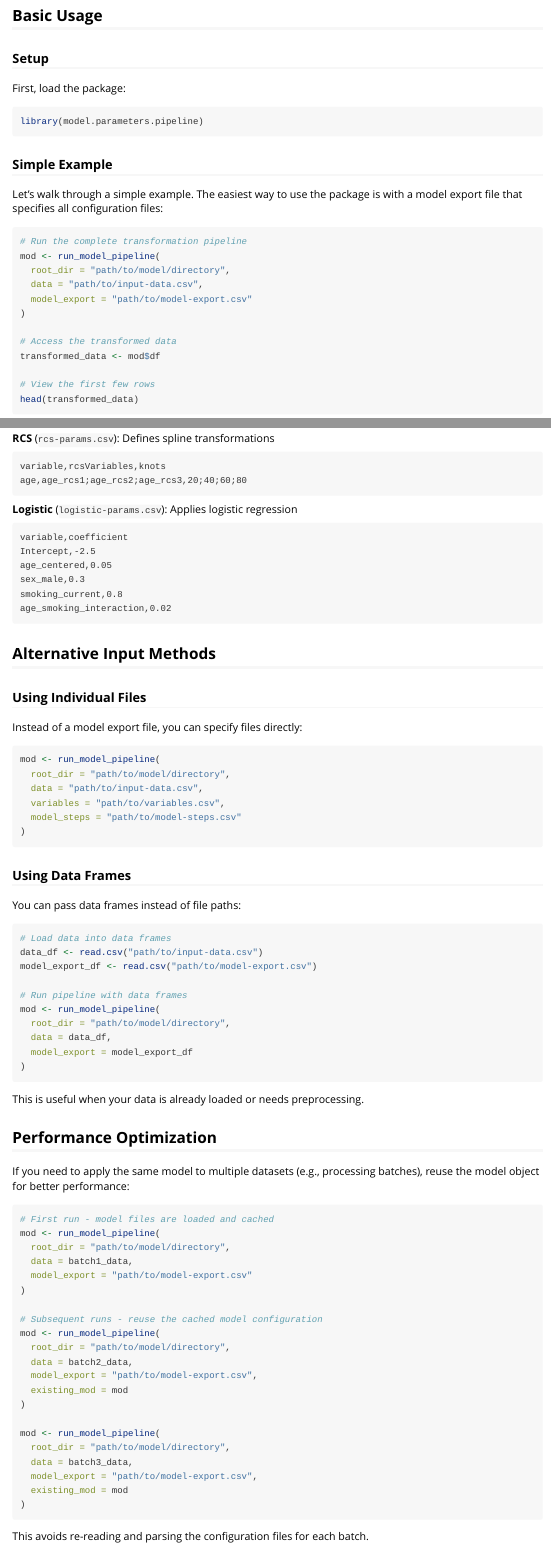
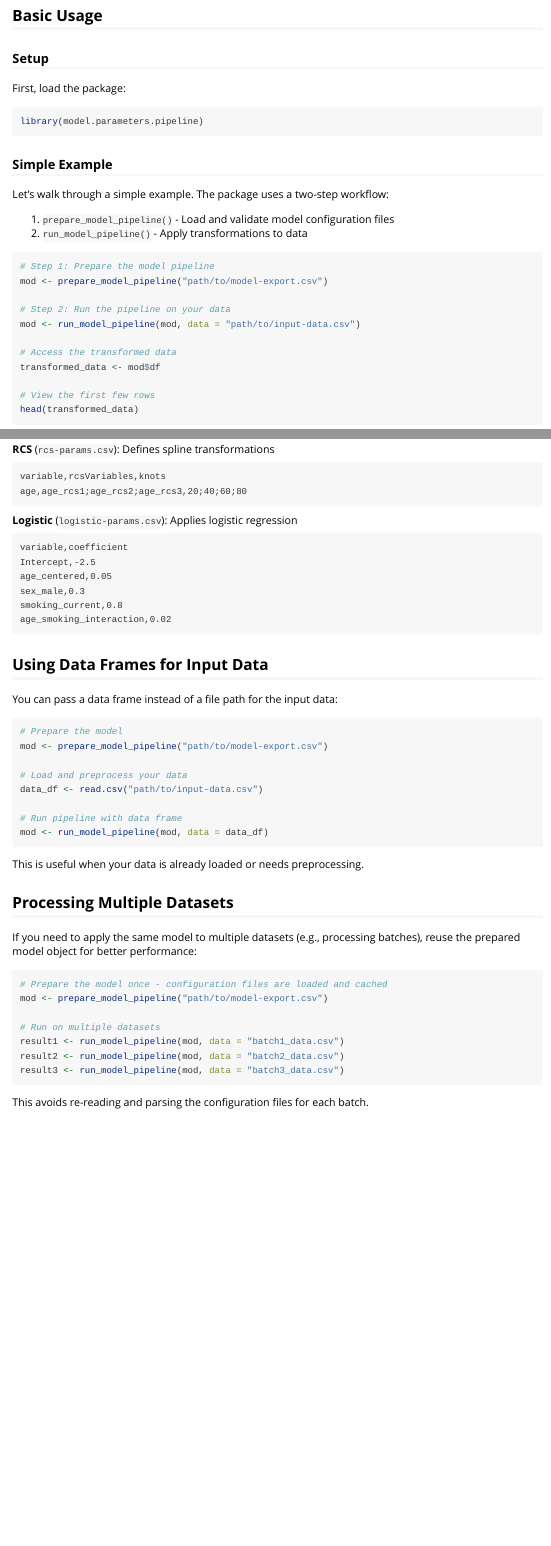
Before and after one commit to Big-Life-Lab/model-parameters-pipeline, an R Markdown document (vignettes/introduction.Rmd): the page in a window 1100 px wide, from 1060 px down, and a second part further down, joined at a grey line. Rendered offline with R 4.5, knitr and Pandoc, with nearby package versions.

Commit message:
Replaced run_model_pipeline with two-steps: prepare_model_pipeline and run_model_pipeline

````diff
--- a/R/model_parameters_pipeline.R
+++ b/R/model_parameters_pipeline.R
@@ -1,84 +1,103 @@
-#' @title Model Parameters Pipeline
+#' Model Parameters Pipeline
 #'
-#' @description
-#' This file implements a pipeline for applying model parameter
-#' transformations to data. The pipeline supports multiple
-#' transformation steps including centering, dummy coding, interactions,
-#' restricted cubic splines (RCS), and logistic regression, as defined
-#' in the Model Parameters repository.
+#' This module provides functions to prepare and run a model parameters
+#' pipeline for applying sequential data transformations as defined by the
+#' Model Parameters specification developed by Big Life Lab.
 #'
-#' Transformation step functions are defined in separate source files
-#' in the R/ directory and are automatically loaded.
+#' @section Workflow:
+#' The typical workflow involves two steps:
+#' \enumerate{
+#'   \item \code{prepare_model_pipeline()}: Load and validate model configuration
+#'   \item \code{run_model_pipeline()}: Apply transformations to data
+#' }
+#'
+#' @section Required Files:
+#' The pipeline requires the following CSV files:
+#' \describe{
+#'   \item{Model Export}{Points to variables and model-steps files
+#'     (columns: fileType, filePath)}
+#'   \item{Variables}{Lists predictor variables (columns: variable, role)}
+#'   \item{Model Steps}{Defines transformation sequence
+#'     (columns: step, filePath)}
+#'   \item{Step Parameter Files}{Define parameters for each transformation step}
+#' }
 #'
 #' @examples
 #' \dontrun{
-#' # Using a model export file that specifies all required files
-#' mod <- run_model_pipeline(
-#'   root_dir = "path/to/model/directory",
-#'   data = "path/to/input-data.csv",
-#'   model_export = "path/to/model-export.csv"
-#' )
-#'
-#' # Using individual specification files
-#' mod <- run_model_pipeline(
-#'   root_dir = "path/to/model/directory",
-#'   data = "path/to/input-data.csv",
-#'   variables = "path/to/variables.csv",
-#'   model_steps = "path/to/model-steps.csv"
-#' )
-#'
-#' # Using data frames instead of file paths
-#' mod <- run_model_pipeline(
-#'   root_dir = "path/to/model/directory",
-#'   data = data_df,
-#'   model_export = model_export_df
-#' )
-#'
-#' # Reusing an existing model object for better performance
-#' mod <- run_model_pipeline(
-#'   root_dir = "path/to/model/directory",
-#'   data = new_data,
-#'   model_export = "path/to/model-export.csv",
-#'   existing_mod = mod
-#' )
+#' # Basic usage
+#' mod <- prepare_model_pipeline("path/to/model-export.csv")
+#' mod <- run_model_pipeline(mod, data = "path/to/input-data.csv")
 #'
 #' # Access transformed data
 #' transformed_data <- mod$df
+#'
+#' # Processing multiple datasets with the same model
+#' mod <- prepare_model_pipeline("path/to/model-export.csv")
+#' for (data_file in data_files) {
+#'   result <- run_model_pipeline(mod, data = data_file)
+#'   # Process result$df
 #' }
-#' @noRd
+#'
+#' # Pass a data frame to run_model_pipeline
+#' input_data <- read.csv("path/to/input-data.csv")
+#' mod <- run_model_pipeline(mod, data = input_data)
+#'
+#' # Extract logistic predictions (if model includes logistic step)
+#' predictions <- mod$df[, grep("^logistic_", names(mod$df))]
+#' }
+#'
+#' @seealso
+#' \itemize{
+#'   \item \href{https://github.com/Big-Life-Lab/model-parameters}{Model Parameters Specification}
+#'   \item \href{https://big-life-lab.github.io/model-parameters/5-reference.html}{Model Parameters Reference Documentation}
+#' }
+#'
 #' @name model_parameters_pipeline
+#' @docType package
 NULL
 
 library(stringr)
 
-#' Run Model Parameters Pipeline
+#' Prepare Model Pipeline
 #'
-#' Executes the complete model parameters transformation pipeline, applying
-#' sequential steps (center, dummy, interaction, rcs, logistic) to input
-#' data.
+#' Loads and validates model configuration files, preparing the pipeline for
+#' execution. This function reads the model export file, variables file, and
+#' model steps file, and preloads all transformation parameter files into
+#' a cached model object.
 #'
-#' @param root_dir Root directory for model parameter files. This is only
-#'   used when loading the step files found in the model steps specification.
-#'   The other parameters to this function must include the full path
-#'   location (ie. data, model_export, variables, and model_steps)
-#' @param data Input data (file path or data frame)
-#' @param model_export Model export specification (file path or data frame)
-#' @param variables Variables specification (file path or data frame)
-#' @param model_steps Model steps specification (file path or data frame)
-#' @param existing_mod Existing model object to reuse (for performance
-#'   optimization)
-#' @return Model object with transformed data in `$df` component
+#' @param model_export A file path (character) to a model export CSV file.
+#'   The model export must contain columns 'fileType' and 'filePath' that
+#'   specify the locations of the variables and model-steps files. The
+#'   directory containing the model export file is used as the root
+#'   directory for resolving relative file paths found within the
+#'   model-steps file.
+#'
+#' @return A model object (list) containing:
+#' \describe{
+#'   \item{root_dir}{The root directory used for resolving file paths
+#'     (derived from the model export file location)}
+#'   \item{model_export}{The model export data frame}
+#'   \item{variables}{The variables data frame}
+#'   \item{model_steps}{The model steps data frame}
+#'   \item{predictor_variables}{Character vector of predictor variable names}
+#'   \item{files}{Named list of cached file contents}
+#' }
+#'
+#' @examples
+#' \dontrun{
+#' mod <- prepare_model_pipeline("path/to/model-export.csv")
+#' }
+#'
+#' @seealso \code{\link{run_model_pipeline}} to execute the pipeline
 #' @export
-run_model_pipeline <- function(root_dir = NULL,
-                               data = NULL,
-                               model_export = NULL,
-                               variables = NULL,
-                               model_steps = NULL,
-                               existing_mod = NULL) {
-  mod <- .prepare_pipeline(
-    root_dir = root_dir,
-    data = data,
-    model_export = model_export,
-    variables = variables,
-    model_steps = model_steps,
-    existing_mod = existing_mod
+prepare_model_pipeline <- function(model_export) {
+  mod <- list()
+
+  # Get the root dir from the model_export path
+  mod$root_dir <- normalizePath(dirname(model_export))
+
+  # Load and validate model export file
+  mod <- .add_file(mod, model_export)
+  mod$model_export <- .get_file(mod, model_export)
+  .verify_columns(
+    mod$model_export,
@@ -85,2 +107,15 @@ run_model_pipeline <- function(root_dir = NULL,
   )
-  mod <- .run_pipeline_steps(mod)
+
+  # Get the variables and model_steps files from the model export
+  variables_file <-
+    mod$model_export[mod$model_export$fileType == "variables", ][["filePath"]]
+  variables_file <- file.path(mod$root_dir, variables_file)
+  model_steps_file <-
+    mod$model_export[mod$model_export$fileType == "model-steps", ][["filePath"]]
+  model_steps_file <- file.path(mod$root_dir, model_steps_file)
+
+  # Load and validate variables
+  mod <- .add_file(mod, variables_file)
+  mod$variables <- .get_file(mod, variables_file)
+  .verify_columns(
+    mod$variables,
@@ -87,97 +128,83 @@ run_model_pipeline <- function(root_dir = NULL,
+  mod <- .add_file(mod, model_steps_file)
+  mod$model_steps <- .get_file(mod, model_steps_file)
+  .verify_columns(
+    mod$model_steps,
+    c("step", "filePath"),
+    "model steps file",
+    NULL
+  )
+
+  # Get predictors variables
+  mod$predictor_variables <- mod$variables[
+    mod$variables$role == "Predictor", "variable"
+  ]
+
+  # Preload all files in the model steps
+  for (i in seq_len(nrow(mod$model_steps))) {
+    step <- mod$model_steps[i, ]
+
+    file_path <- step$filePath
+    if (is.null(file_path) || stringr::str_length(file_path) == 0) {
+      next
+    }
+    file_path <- file.path(mod$root_dir, file_path)
+
+    mod <- .add_file(mod, file_path)
+  }
 
   mod
 }
 
-#' Prepare Model Pipeline
+#' Run Model Pipeline
 #'
-#' Internal function that initializes the model object, loads required files,
-#' and prepares data by selecting predictor variables.
+#' Executes the transformation pipeline on input data. Applies each
+#' transformation step defined in the model steps file in sequence,
+#' modifying the data accordingly.
 #'
-#' @param root_dir Root directory for model parameter files
-#' @param data Input data (file path or data frame)
-#' @param model_export Model export specification (file path or data frame)
-#' @param variables Variables specification (file path or data frame)
-#' @param model_steps Model steps specification (file path or data frame)
-#' @param existing_mod Existing model object to reuse
-#' @return Initialized model object with data and model steps
-#' @keywords internal
-.prepare_pipeline <- function(root_dir,
-                              data,
-                              model_export,
-                              variables = NULL,
-                              model_steps = NULL,
-                              existing_mod = NULL) {
-  # These are the file names to load, if the parameters are not dataframes
-  model_export_file <- if (is.character(model_export)) model_export
-  variables_file <- if (is.character(variables)) variables
-  model_steps_file <- if (is.character(model_steps)) model_steps
-
-  root_dir <- normalizePath(root_dir)
-
-  if (is.null(existing_mod)) {
-    mod <- list(
-      files = list() # File cache
-    )
-  } else {
-    mod <- existing_mod
-  }
-  mod$root_dir <- root_dir
-
-  # Load files if required
-  if (is.character(model_export_file)) {
-    mod <- .add_file(mod, model_export_file)
-    model_export <- .get_file(mod, model_export_file)
-  }
+#' @param mod A model object created by \code{\link{prepare_model_pipeline}}.
+#' @param data Either a file path (character) to a CSV file containing the
+#'   input data, or a data frame. The data must contain all columns specified
+#'   as predictors in the variables file.
+#'
+#' @return The model object with the transformed data added. The transformed
+#'   data is accessible via \code{mod$df}. This data frame contains:
+#' \itemize{
+#'   \item Original predictor columns from the input data
+#'   \item New columns created by each transformation step (e.g., centered
+#'     variables, dummy variables, interaction terms, spline terms)
+#'   \item If a logistic step is included, a column named \code{logistic_N}
+#'     (where N is a positive integer) containing the predicted probabilities
+#' }
+#'
+#' @examples
+#' \dontrun{
+#' # Prepare and run pipeline
+#' mod <- prepare_model_pipeline("path/to/model-export.csv")
+#' mod <- run_model_pipeline(mod, data = "path/to/input-data.csv")
+#'
+#' # Access results
+#' head(mod$df)
+#'
+#' # Extract predictions from logistic step
+#' predictions <- mod$df[, grep("^logistic_", names(mod$df))]
+#'
+#' # Run on data frame
+#' input_df <- read.csv("path/to/data.csv")
+#' mod <- run_model_pipeline(mod, data = input_df)
+#' }
+#'
+#' @seealso \code{\link{prepare_model_pipeline}} to prepare the model object
+#' @export
+run_model_pipeline <- function(mod, data) {
+  # Load data if it is a file
   if (is.character(data)) {
     mod <- .add_file(mod, data)
     data <- .get_file(mod, data)
   }
-  if (is.character(variables_file)) {
-    mod <- .add_file(mod, variables_file)
-    variables <- .get_file(mod, variables_file)
-  }
-  if (is.character(model_steps_file)) {
-    mod <- .add_file(mod, model_steps_file)
-    model_steps <- .get_file(mod, model_steps_file)
-  }
-
-  # Load all data files specified in the model export file (ie. variables
-  # and model_steps)
-  if (!is.null(model_export)) {
-    .verify_columns(
-      model_export,
-      c("fileType", "filePath"),
-      "model export file",
-      model_export_file
-    )
-
-    # Get the variables and model_steps paths
-    variables_file <-
-      model_export[model_export$fileType == "variables", ][["filePath"]]
-    variables_file <- file.path(mod$root_dir, variables_file)
-    model_steps_file <-
-      model_export[model_export$fileType == "model-steps", ][["filePath"]]
-    model_steps_file <- file.path(mod$root_dir, model_steps_file)
-
-    # Load variables and model_steps
-    mod <- .add_file(mod, variables_file)
-    variables <- .get_file(mod, variables_file)
-    mod <- .add_file(mod, model_steps_file)
-    model_steps <- .get_file(mod, model_steps_file)
-  }
-
-  # Prepare the data by selecting only the Predictors
-  .verify_columns(
-    variables,
-    c("role", "variable"),
-    "variables file",
-    variables_file
-  )
-  predictor_variables <- variables[variables$role == "Predictor", "variable"]
 
   # Stop if there are predictors that do not exist in the data
   missing_variable_columns <-
-    predictor_variables[!(predictor_variables %in% colnames(data))]
+    mod$predictor_variables[!(mod$predictor_variables %in% colnames(data))]
   if (length(missing_variable_columns)) {
     missing_variable_columns <- paste0("'", missing_variable_columns, "'",
       collapse = ", "
@@ -194,28 +221,6 @@ run_model_pipeline <- function(root_dir = NULL,
 
+  # Each step will modify the data at mod$df
   mod$df <- data
-  mod$model_steps <- model_steps
-
-  mod
-}
-
-#' Run All Pipeline Steps
-#'
-#' Executes all transformation steps sequentially based on the
-#' model_steps specification. Supports center, dummy, interaction, rcs,
-#' and logistic steps. Each step is implemented by a corresponding
-#' .run_step_[stepname] function defined in R/step-[stepname].R.
-#' This should only be called after .prepare_pipeline is called.
-#'
-#' @param mod Model object containing data and model_steps
-#' @return Updated model object with all transformations applied
-#' @keywords internal
-.run_pipeline_steps <- function(mod) {
-  .verify_columns(
-    mod$model_steps,
-    c("step", "filePath"),
-    "model steps file",
-    NULL
-  )
 
   for (i in seq_len(nrow(mod$model_steps))) {
     step <- mod$model_steps[i, ]
--- a/vignettes/introduction.Rmd
+++ b/vignettes/introduction.Rmd
@@ -72,15 +72,17 @@ library(model.parameters.pipeline)
 
 ### Simple Example
 
-Let's walk through a simple example. The easiest way to use the package is with a model export file that specifies all configuration files:
+Let's walk through a simple example. The package uses a two-step workflow:
+
+1. `prepare_model_pipeline()` - Load and validate model configuration files
+2. `run_model_pipeline()` - Apply transformations to data
 
 ```{r eval=FALSE}
-# Run the complete transformation pipeline
-mod <- run_model_pipeline(
-  root_dir = "path/to/model/directory",
-  data = "path/to/input-data.csv",
-  model_export = "path/to/model-export.csv"
-)
+# Step 1: Prepare the model pipeline
+mod <- prepare_model_pipeline("path/to/model-export.csv")
+
+# Step 2: Run the pipeline on your data
+mod <- run_model_pipeline(mod, data = "path/to/input-data.csv")
 
 # Access the transformed data
 transformed_data <- mod$df
@@ -180,66 +182,35 @@ smoking_current,0.8
 age_smoking_interaction,0.02
 ```
 
-## Alternative Input Methods
+## Using Data Frames for Input Data
 
-### Using Individual Files
-
-Instead of a model export file, you can specify files directly:
+You can pass a data frame instead of a file path for the input data:
 
 ```{r eval=FALSE}
-mod <- run_model_pipeline(
-  root_dir = "path/to/model/directory",
-  data = "path/to/input-data.csv",
-  variables = "path/to/variables.csv",
-  model_steps = "path/to/model-steps.csv"
-)
-```
+# Prepare the model
+mod <- prepare_model_pipeline("path/to/model-export.csv")
 
-### Using Data Frames
+# Load and preprocess your data
+data_df <- read.csv("path/to/input-data.csv")
 
-You can pass data frames instead of file paths:
-
-```{r eval=FALSE}
-# Load data into data frames
-data_df <- read.csv("path/to/input-data.csv")
-model_export_df <- read.csv("path/to/model-export.csv")
-
-# Run pipeline with data frames
-mod <- run_model_pipeline(
-  root_dir = "path/to/model/directory",
-  data = data_df,
-  model_export = model_export_df
-)
+# Run pipeline with data frame
+mod <- run_model_pipeline(mod, data = data_df)
 ```
 
 This is useful when your data is already loaded or needs preprocessing.
 
-## Performance Optimization
+## Processing Multiple Datasets
 
-If you need to apply the same model to multiple datasets (e.g., processing batches), reuse the model object for better performance:
+If you need to apply the same model to multiple datasets (e.g., processing batches), reuse the prepared model object for better performance:
 
 ```{r eval=FALSE}
-# First run - model files are loaded and cached
-mod <- run_model_pipeline(
-  root_dir = "path/to/model/directory",
-  data = batch1_data,
-  model_export = "path/to/model-export.csv"
-)
+# Prepare the model once - configuration files are loaded and cached
+mod <- prepare_model_pipeline("path/to/model-export.csv")
 
-# Subsequent runs - reuse the cached model configuration
-mod <- run_model_pipeline(
-  root_dir = "path/to/model/directory",
-  data = batch2_data,
-  model_export = "path/to/model-export.csv",
-  existing_mod = mod
-)
-
-mod <- run_model_pipeline(
-  root_dir = "path/to/model/directory",
-  data = batch3_data,
-  model_export = "path/to/model-export.csv",
-  existing_mod = mod
-)
+# Run on multiple datasets
+result1 <- run_model_pipeline(mod, data = "batch1_data.csv")
+result2 <- run_model_pipeline(mod, data = "batch2_data.csv")
+result3 <- run_model_pipeline(mod, data = "batch3_data.csv")
 ```
 
 This avoids re-reading and parsing the configuration files for each batch.
````
Also changed, not shown: ADDING_NEW_STEP.md (+5 -5 lines), README.md, R/model_parameters_pipeline.R (11 more changed lines), vignettes/introduction.Rmd (9 more changed lines), 9 other files.
